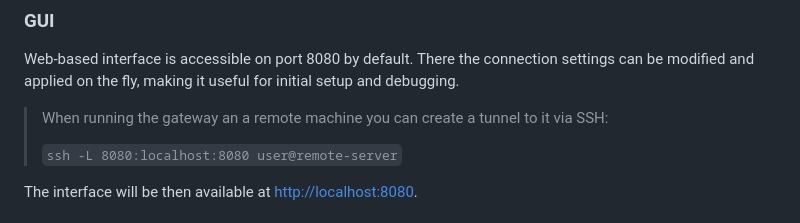
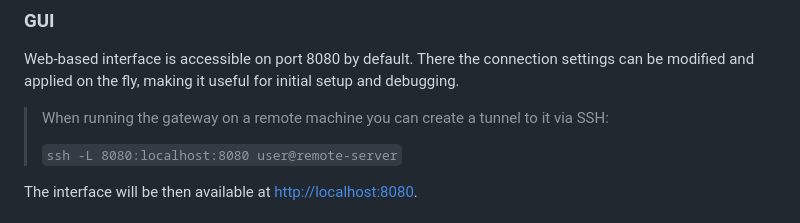
Before and after one commit to interop4X/UmatiGateway, a Markdown page: README.md, the part around the change. Rendered like a GitHub page.

Commit message:
Fix typo

```diff
--- a/README.md
+++ b/README.md
@@ -48,7 +48,7 @@ services:
 
 Web-based interface is accessible on port 8080 by default. There the connection settings can be modified and applied on the fly, making it useful for initial setup and debugging.
 
-> When running the gateway an a remote machine you can create a tunnel to it via SSH:
+> When running the gateway on a remote machine you can create a tunnel to it via SSH:
 >
 > `ssh -L 8080:localhost:8080 user@remote-server`
 
```
